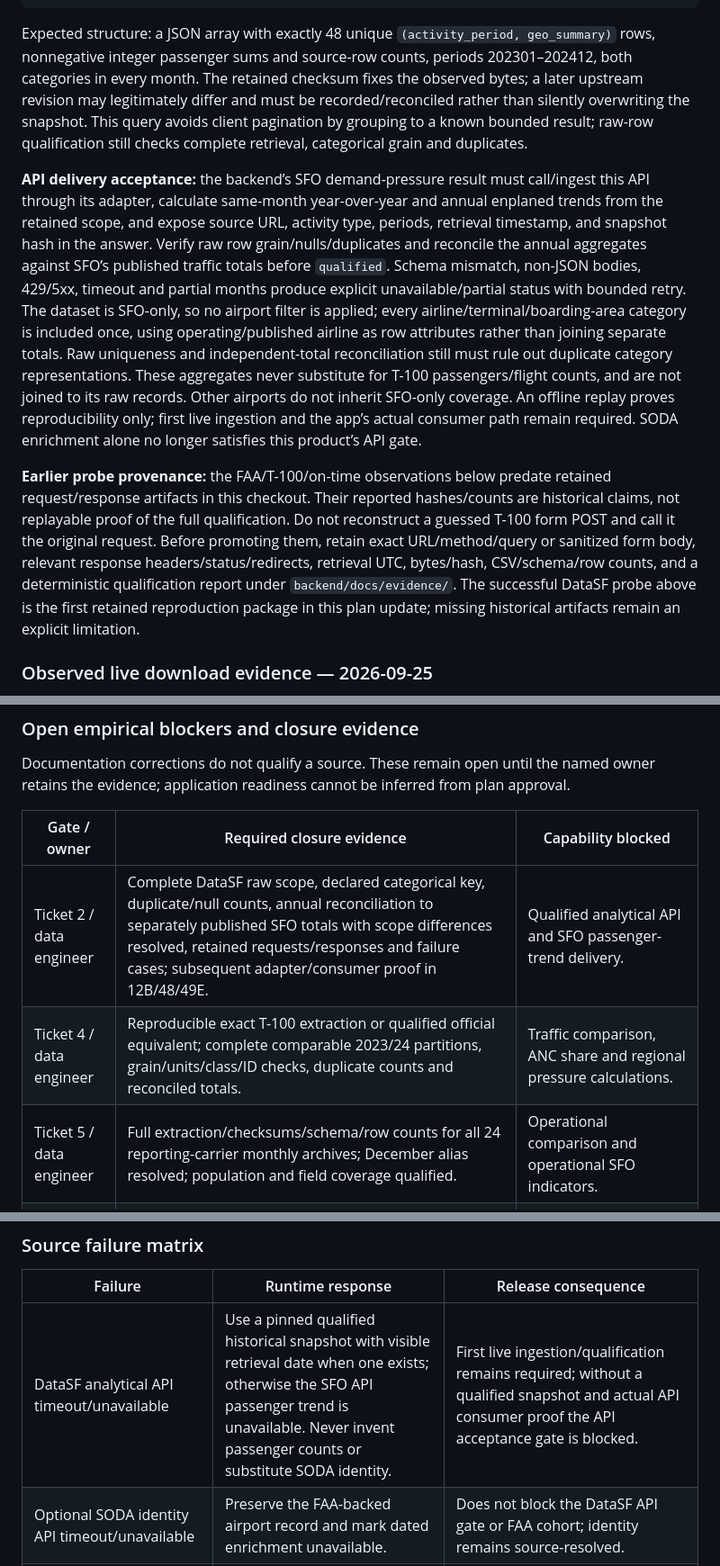
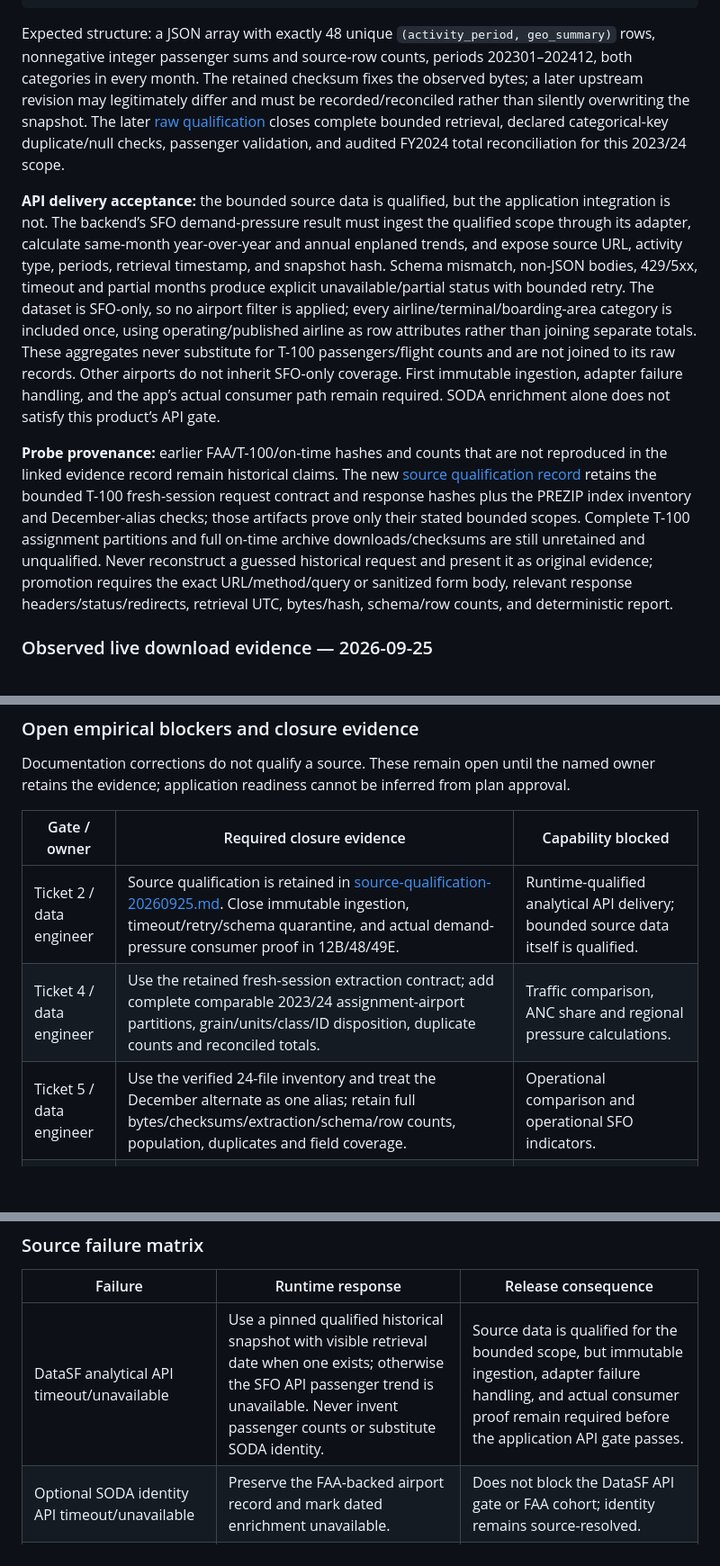
Before and after one commit to Bar-Bettash/deloitte-home-assignment, a Markdown page: README.md, 3 parts joined by grey strips. Shown at 90% size. Drawn GitHub-style; blank space fills up the shorter version.

Commit message:
docs: qualify bounded aviation source evidence

````diff
--- a/README.md
+++ b/README.md
@@ -255,11 +257,11 @@ curl --fail --silent --show-error --connect-timeout 5 --max-time 30 --get \
 shasum -a 256 /tmp/sfo-monthly-recheck.json
 ```
 
-Expected structure: a JSON array with exactly 48 unique `(activity_period, geo_summary)` rows, nonnegative integer passenger sums and source-row counts, periods 202301–202412, both categories in every month. The retained checksum fixes the observed bytes; a later upstream revision may legitimately differ and must be recorded/reconciled rather than silently overwriting the snapshot. This query avoids client pagination by grouping to a known bounded result; raw-row qualification still checks complete retrieval, categorical grain and duplicates.
+Expected structure: a JSON array with exactly 48 unique `(activity_period, geo_summary)` rows, nonnegative integer passenger sums and source-row counts, periods 202301–202412, both categories in every month. The retained checksum fixes the observed bytes; a later upstream revision may legitimately differ and must be recorded/reconciled rather than silently overwriting the snapshot. The later [raw qualification](backend/docs/evidence/source-qualification-20260925.md) closes complete bounded retrieval, declared categorical-key duplicate/null checks, passenger validation, and audited FY2024 total reconciliation for this 2023/24 scope.
 
-**API delivery acceptance:** the backend’s SFO demand-pressure result must call/ingest this API through its adapter, calculate same-month year-over-year and annual enplaned trends from the retained scope, and expose source URL, activity type, periods, retrieval timestamp, and snapshot hash in the answer. Verify raw row grain/nulls/duplicates and reconcile the annual aggregates against SFO’s published traffic totals before `qualified`. Schema mismatch, non-JSON bodies, 429/5xx, timeout and partial months produce explicit unavailable/partial status with bounded retry. The dataset is SFO-only, so no airport filter is applied; every airline/terminal/boarding-area category is included once, using operating/published airline as row attributes rather than joining separate totals. Raw uniqueness and independent-total reconciliation still must rule out duplicate category representations. These aggregates never substitute for T-100 passengers/flight counts, and are not joined to its raw records. Other airports do not inherit SFO-only coverage. An offline replay proves reproducibility only; first live ingestion and the app’s actual consumer path remain required. SODA enrichment alone no longer satisfies this product’s API gate.
+**API delivery acceptance:** the bounded source data is qualified, but the application integration is not. The backend’s SFO demand-pressure result must ingest the qualified scope through its adapter, calculate same-month year-over-year and annual enplaned trends, and expose source URL, activity type, periods, retrieval timestamp, and snapshot hash. Schema mismatch, non-JSON bodies, 429/5xx, timeout and partial months produce explicit unavailable/partial status with bounded retry. The dataset is SFO-only, so no airport filter is applied; every airline/terminal/boarding-area category is included once, using operating/published airline as row attributes rather than joining separate totals. These aggregates never substitute for T-100 passengers/flight counts and are not joined to its raw records. Other airports do not inherit SFO-only coverage. First immutable ingestion, adapter failure handling, and the app’s actual consumer path remain required. SODA enrichment alone does not satisfy this product’s API gate.
 
-**Earlier probe provenance:** the FAA/T-100/on-time observations below predate retained request/response artifacts in this checkout. Their reported hashes/counts are historical claims, not replayable proof of the full qualification. Do not reconstruct a guessed T-100 form POST and call it the original request. Before promoting them, retain exact URL/method/query or sanitized form body, relevant response headers/status/redirects, retrieval UTC, bytes/hash, CSV/schema/row counts, and a deterministic qualification report under `backend/docs/evidence/`. The successful DataSF probe above is the first retained reproduction package in this plan update; missing historical artifacts remain an explicit limitation.
+**Probe provenance:** earlier FAA/T-100/on-time hashes and counts that are not reproduced in the linked evidence record remain historical claims. The new [source qualification record](backend/docs/evidence/source-qualification-20260925.md) retains the bounded T-100 fresh-session request contract and response hashes plus the PREZIP index inventory and December-alias checks; those artifacts prove only their stated bounded scopes. Complete T-100 assignment partitions and full on-time archive downloads/checksums are still unretained and unqualified. Never reconstruct a guessed historical request and present it as original evidence; promotion requires the exact URL/method/query or sanitized form body, relevant response headers/status/redirects, retrieval UTC, bytes/hash, schema/row counts, and deterministic report.
 
 ### Observed live download evidence — 2026-09-25
 
@@ -273,9 +275,9 @@ Documentation corrections do not qualify a source. These remain open until the n
 
 | Gate / owner | Required closure evidence | Capability blocked |
 |---|---|---|
-| Ticket 2 / data engineer | Complete DataSF raw scope, declared categorical key, duplicate/null counts, annual reconciliation to separately published SFO totals with scope differences resolved, retained requests/responses and failure cases; subsequent adapter/consumer proof in 12B/48/49E. | Qualified analytical API and SFO passenger-trend delivery. |
-| Ticket 4 / data engineer | Reproducible exact T-100 extraction or qualified official equivalent; complete comparable 2023/24 partitions, grain/units/class/ID checks, duplicate counts and reconciled totals. | Traffic comparison, ANC share and regional pressure calculations. |
-| Ticket 5 / data engineer | Full extraction/checksums/schema/row counts for all 24 reporting-carrier monthly archives; December alias resolved; population and field coverage qualified. | Operational comparison and operational SFO indicators. |
+| Ticket 2 / data engineer | Source qualification is retained in [source-qualification-20260925.md](backend/docs/evidence/source-qualification-20260925.md). Close immutable ingestion, timeout/retry/schema quarantine, and actual demand-pressure consumer proof in 12B/48/49E. | Runtime-qualified analytical API delivery; bounded source data itself is qualified. |
+| Ticket 4 / data engineer | Use the retained fresh-session extraction contract; add complete comparable 2023/24 assignment-airport partitions, grain/units/class/ID disposition, duplicate counts and reconciled totals. | Traffic comparison, ANC share and regional pressure calculations. |
+| Ticket 5 / data engineer | Use the verified 24-file inventory and treat the December alternate as one alias; retain full bytes/checksums/extraction/schema/row counts, population, duplicates and field coverage. | Operational comparison and operational SFO indicators. |
 | Ticket 5A / research lead | Airport-specific official terminal/processing-capacity records with dated locators, effective periods, supersession review and material counterevidence adjudicated under the evidence-date policy. | Terminal-fit recommendation; a pressure watchlist alone cannot close this gate. |
 
 ### Identity API acceptance contract (optional enrichment)
@@ -293,7 +295,7 @@ The candidate API is accepted only when the qualification artifact proves all of
 
 | Failure | Runtime response | Release consequence |
 |---|---|---|
-| DataSF analytical API timeout/unavailable | Use a pinned qualified historical snapshot with visible retrieval date when one exists; otherwise the SFO API passenger trend is unavailable. Never invent passenger counts or substitute SODA identity. | First live ingestion/qualification remains required; without a qualified snapshot and actual API consumer proof the API acceptance gate is blocked. |
+| DataSF analytical API timeout/unavailable | Use a pinned qualified historical snapshot with visible retrieval date when one exists; otherwise the SFO API passenger trend is unavailable. Never invent passenger counts or substitute SODA identity. | Source data is qualified for the bounded scope, but immutable ingestion, adapter failure handling, and actual consumer proof remain required before the application API gate passes. |
 | Optional SODA identity API timeout/unavailable | Preserve the FAA-backed airport record and mark dated enrichment unavailable. | Does not block the DataSF API gate or FAA cohort; identity remains source-resolved. |
 | Public API malformed payload/schema drift/duplicate identity | Quarantine the response and expose source-health failure; never merge ambiguous metadata. | Block airport API qualification and all dependent provenance claims. |
 | FAA cohort missing or crosswalk conflict | Do not infer cohort membership from SODA or visible map points. | Block New England screening; other airport-specific tools may proceed only with separately resolved IDs. |
````
Also changed, not shown: other parts of README.md (+10 -8 lines), 2 other files.
